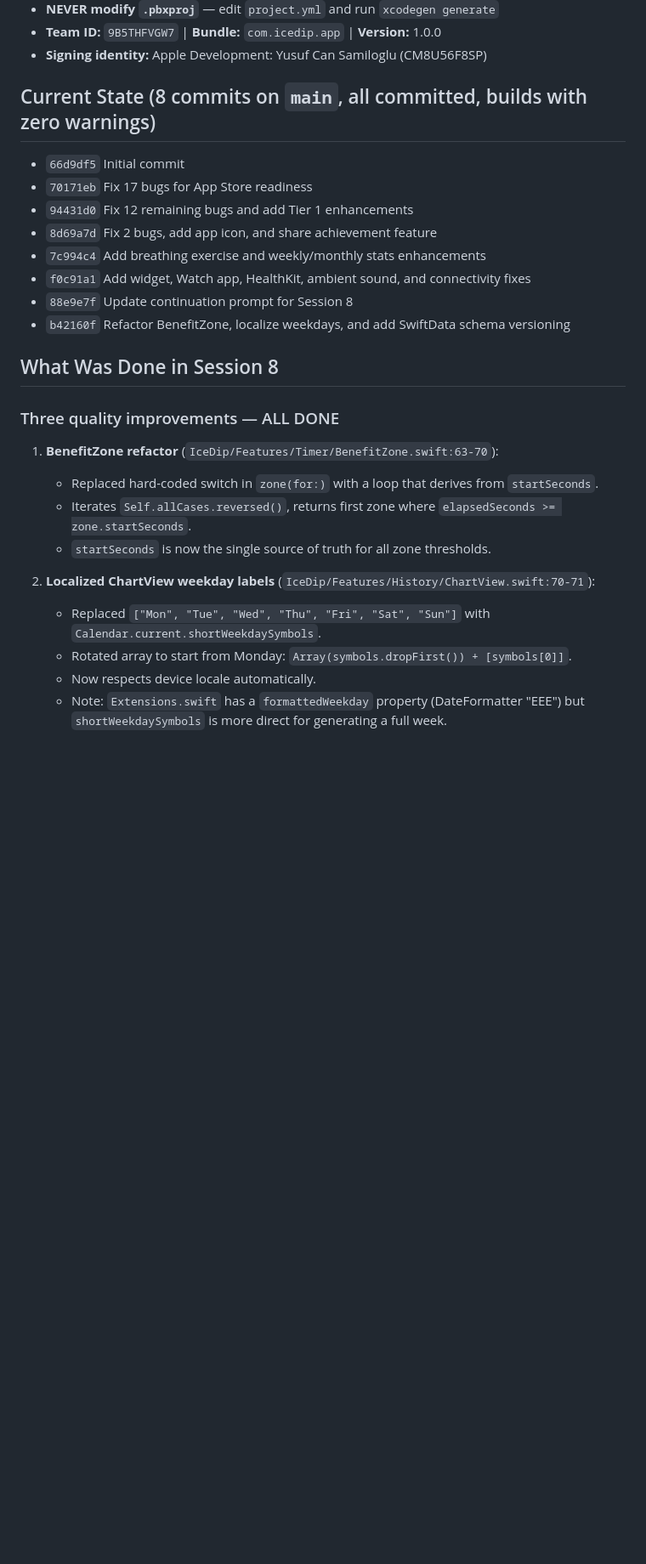
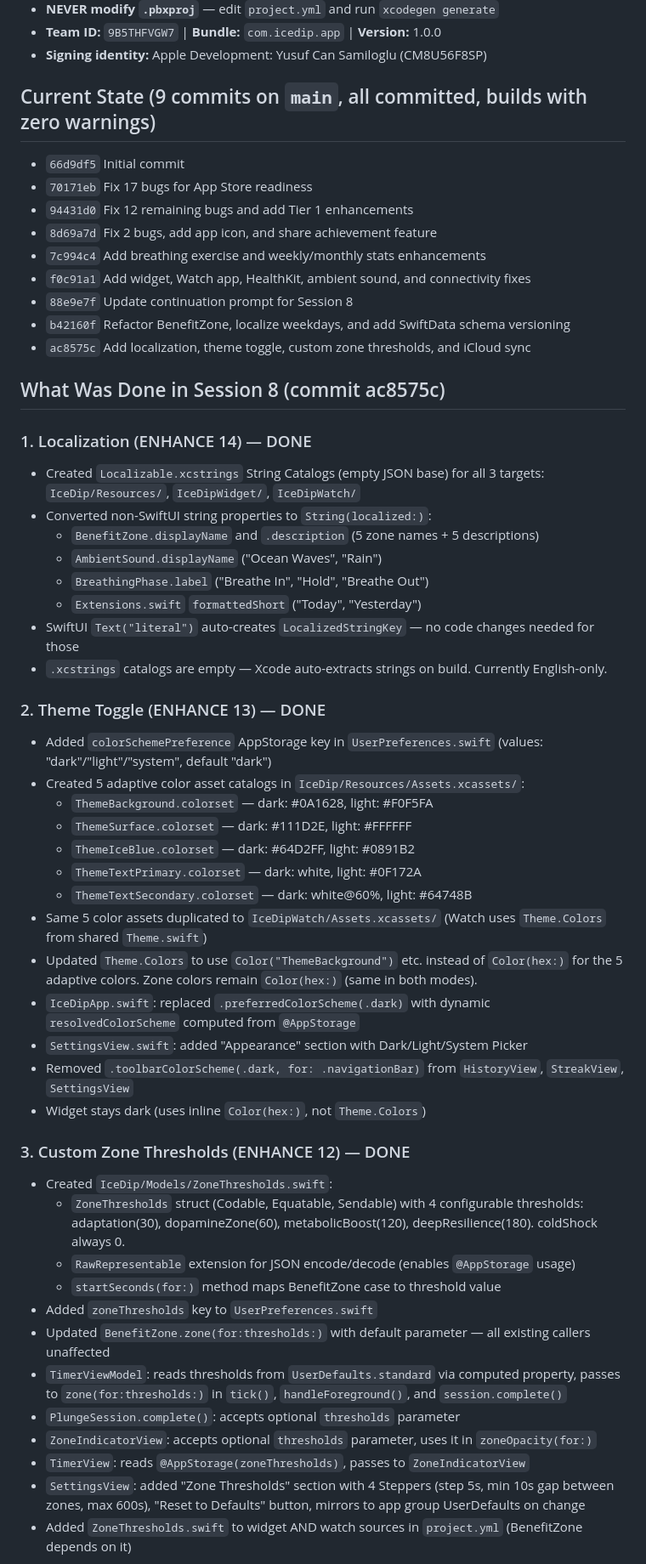
Before and after one commit to Elly2504/coldplungetimer, a Markdown page: NEXT_SESSION_PROMPT.md, the part around one of its changes. Shown at 85% size. Rendered like a GitHub page; blank space fills up the shorter version.

Commit message:
Update continuation prompt for Session 9
Co-Authored-By: Claude Opus 4.6 <noreply@anthropic.com>

```diff
--- a/NEXT_SESSION_PROMPT.md
+++ b/NEXT_SESSION_PROMPT.md
@@ -12,7 +12,7 @@ Senior iOS developer continuing work on IceDip, a cold plunge timer app. SwiftUI
 - **Team ID:** `9B5THFVGW7` | **Bundle:** `com.icedip.app` | **Version:** 1.0.0
 - **Signing identity:** Apple Development: Yusuf Can Samiloglu (CM8U56F8SP)
 
-## Current State (8 commits on `main`, all committed, builds with zero warnings)
+## Current State (9 commits on `main`, all committed, builds with zero warnings)
 - `66d9df5` Initial commit
 - `70171eb` Fix 17 bugs for App Store readiness
 - `94431d0` Fix 12 remaining bugs and add Tier 1 enhancements
@@ -21,19 +21,46 @@ Senior iOS developer continuing work on IceDip, a cold plunge timer app. SwiftUI
 - `f0c91a1` Add widget, Watch app, HealthKit, ambient sound, and connectivity fixes
 - `88e9e7f` Update continuation prompt for Session 8
 - `b42160f` Refactor BenefitZone, localize weekdays, and add SwiftData schema versioning
+- `ac8575c` Add localization, theme toggle, custom zone thresholds, and iCloud sync
 
-## What Was Done in Session 8
+## What Was Done in Session 8 (commit ac8575c)
 
-### Three quality improvements — ALL DONE
+### 1. Localization (ENHANCE 14) — DONE
+- Created `Localizable.xcstrings` String Catalogs (empty JSON base) for all 3 targets: `IceDip/Resources/`, `IceDipWidget/`, `IceDipWatch/`
+- Converted non-SwiftUI string properties to `String(localized:)`:
+  - `BenefitZone.displayName` and `.description` (5 zone names + 5 descriptions)
+  - `AmbientSound.displayName` ("Ocean Waves", "Rain")
+  - `BreathingPhase.label` ("Breathe In", "Hold", "Breathe Out")
+  - `Extensions.swift` `formattedShort` ("Today", "Yesterday")
+- SwiftUI `Text("literal")` auto-creates `LocalizedStringKey` — no code changes needed for those
+- `.xcstrings` catalogs are empty — Xcode auto-extracts strings on build. Currently English-only.
 
-1. **BenefitZone refactor** (`IceDip/Features/Timer/BenefitZone.swift:63-70`):
-   - Replaced hard-coded switch in `zone(for:)` with a loop that derives from `startSeconds`.
-   - Iterates `Self.allCases.reversed()`, returns first zone where `elapsedSeconds >= zone.startSeconds`.
-   - `startSeconds` is now the single source of truth for all zone thresholds.
+### 2. Theme Toggle (ENHANCE 13) — DONE
+- Added `colorSchemePreference` AppStorage key in `UserPreferences.swift` (values: "dark"/"light"/"system", default "dark")
+- Created 5 adaptive color asset catalogs in `IceDip/Resources/Assets.xcassets/`:
+  - `ThemeBackground.colorset` — dark: #0A1628, light: #F0F5FA
+  - `ThemeSurface.colorset` — dark: #111D2E, light: #FFFFFF
+  - `ThemeIceBlue.colorset` — dark: #64D2FF, light: #0891B2
+  - `ThemeTextPrimary.colorset` — dark: white, light: #0F172A
+  - `ThemeTextSecondary.colorset` — dark: white@60%, light: #64748B
+- Same 5 color assets duplicated to `IceDipWatch/Assets.xcassets/` (Watch uses `Theme.Colors` from shared `Theme.swift`)
+- Updated `Theme.Colors` to use `Color("ThemeBackground")` etc. instead of `Color(hex:)` for the 5 adaptive colors. Zone colors remain `Color(hex:)` (same in both modes).
+- `IceDipApp.swift`: replaced `.preferredColorScheme(.dark)` with dynamic `resolvedColorScheme` computed from `@AppStorage`
+- `SettingsView.swift`: added "Appearance" section with Dark/Light/System Picker
+- Removed `.toolbarColorScheme(.dark, for: .navigationBar)` from `HistoryView`, `StreakView`, `SettingsView`
+- Widget stays dark (uses inline `Color(hex:)`, not `Theme.Colors`)
 
-2. **Localized ChartView weekday labels** (`IceDip/Features/History/ChartView.swift:70-71`):
-   - Replaced `["Mon", "Tue", "Wed", "Thu", "Fri", "Sat", "Sun"]` with `Calendar.current.shortWeekdaySymbols`.
-   - Rotated array to start from Monday: `Array(symbols.dropFirst()) + [symbols[0]]`.
-   - Now respects device locale automatically.
-   - Note: `Extensions.swift` has a `formattedWeekday` property (DateFormatter "EEE") but `shortWeekdaySymbols` is more direct for generating a full week.
+### 3. Custom Zone Thresholds (ENHANCE 12) — DONE
+- Created `IceDip/Models/ZoneThresholds.swift`:
+  - `ZoneThresholds` struct (Codable, Equatable, Sendable) with 4 configurable thresholds: adaptation(30), dopamineZone(60), metabolicBoost(120), deepResilience(180). coldShock always 0.
+  - `RawRepresentable` extension for JSON encode/decode (enables `@AppStorage` usage)
+  - `startSeconds(for:)` method maps BenefitZone case to threshold value
+- Added `zoneThresholds` key to `UserPreferences.swift`
+- Updated `BenefitZone.zone(for:thresholds:)` with default parameter — all existing callers unaffected
+- `TimerViewModel`: reads thresholds from `UserDefaults.standard` via computed property, passes to `zone(for:thresholds:)` in `tick()`, `handleForeground()`, and `session.complete()`
+- `PlungeSession.complete()`: accepts optional `thresholds` parameter
+- `ZoneIndicatorView`: accepts optional `thresholds` parameter, uses it in `zoneOpacity(for:)`
+- `TimerView`: reads `@AppStorage(zoneThresholds)`, passes to `ZoneIndicatorView`
+- `SettingsView`: added "Zone Thresholds" section with 4 Steppers (step 5s, min 10s gap between zones, max 600s), "Reset to Defaults" button, mirrors to app group UserDefaults on change
+- Added `ZoneThresholds.swift` to widget AND watch sources in `project.yml` (BenefitZone depends on it)
 
```
Also changed, not shown: other parts of NEXT_SESSION_PROMPT.md (+62 -53 lines).
